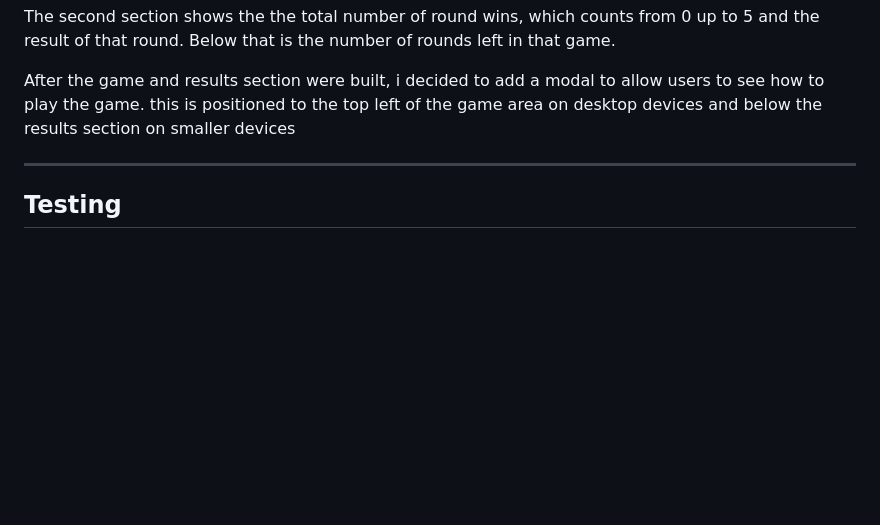
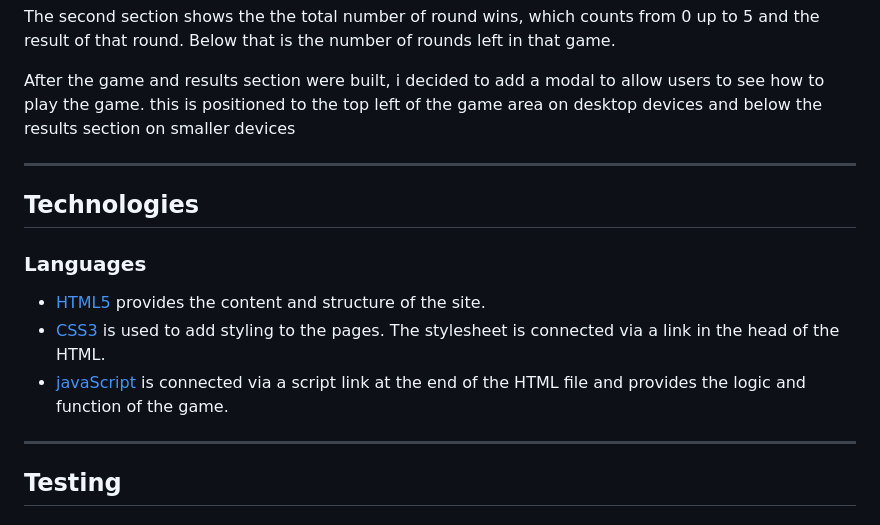
Before and after one commit to markdaniel1982/RPS_PP2, a Markdown page: README.md, the part around the change. Drawn GitHub-style; blank space fills up the shorter version.

Commit message:
add Technologies section to readme

```diff
--- a/README.md
+++ b/README.md
@@ -52,6 +52,13 @@ The second section shows the the total number of round wins, which counts from 0
 After the game and results section were built, i decided to add a modal to allow users to see how to play the game. this is positioned to the top left of the game area on desktop devices and below the results section on smaller devices
 ____
 
+## Technologies
+### Languages
+ * [HTML5](https://developer.mozilla.org/en-US/docs/Glossary/HTML5) provides the content and structure of the site.
+ * [CSS3](https://developer.mozilla.org/en-US/docs/Web/CSS) is used to add styling to the pages. The stylesheet is connected via a link in the head of the HTML.
+ * [javaScript](https://developer.mozilla.org/en-US/docs/Web/JavaScript) is connected via a script link at the end of the HTML file and provides the logic and function of the game.
+
+____
 ## Testing
 ### HTML
 The HTML was validated using https://validator.w3.org/
```
